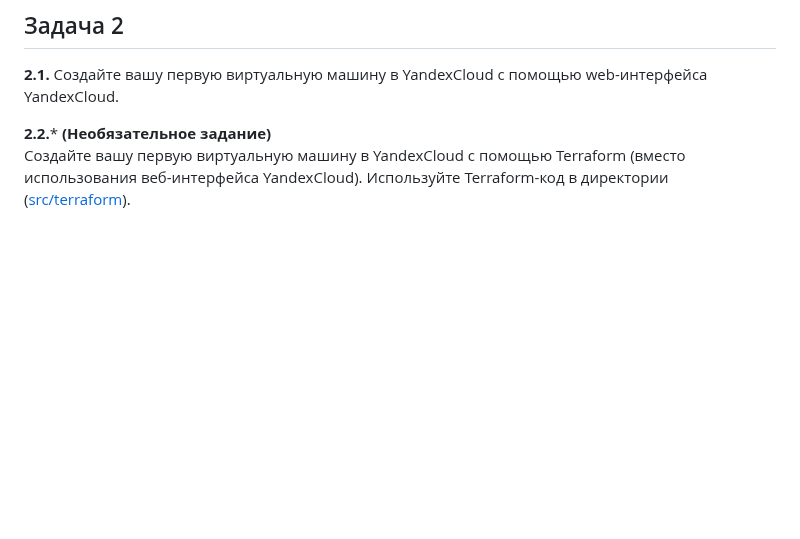
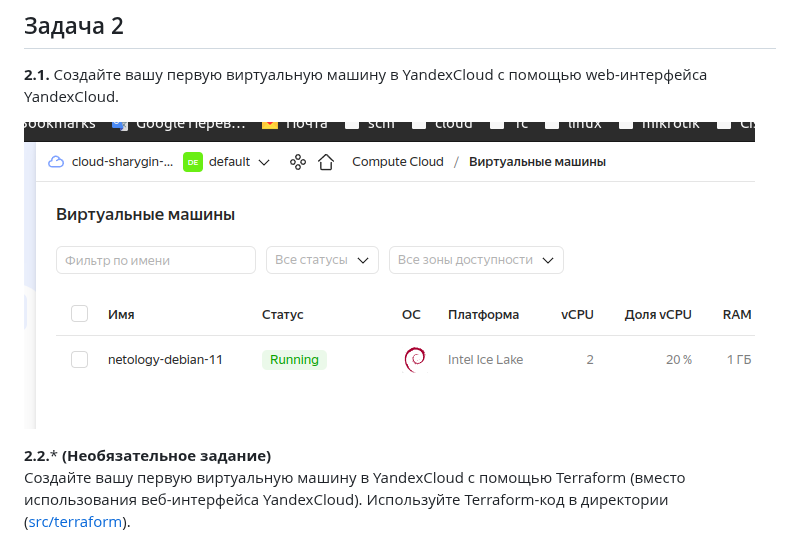
Before and after one commit to Alexander-Sharygin/devops-netology, a Markdown page: HomeWork/05-virt-04-docker-compose.md, the part around the change. GitHub-like rendering; blank space fills up the shorter version.

Commit message:
coomit homework2

```diff
--- a/HomeWork/05-virt-04-docker-compose.md
+++ b/HomeWork/05-virt-04-docker-compose.md
@@ -11,6 +11,8 @@
 
 **2.1.** Создайте вашу первую виртуальную машину в YandexCloud с помощью web-интерфейса YandexCloud.
 
+
+![img](https://github.com/Alexander-Sharygin/devops-netology/blob/main/HomeWork/img/05-virt-04-docker-compose-vm.png)
 
 
 **2.2.*** **(Необязательное задание)**
```
